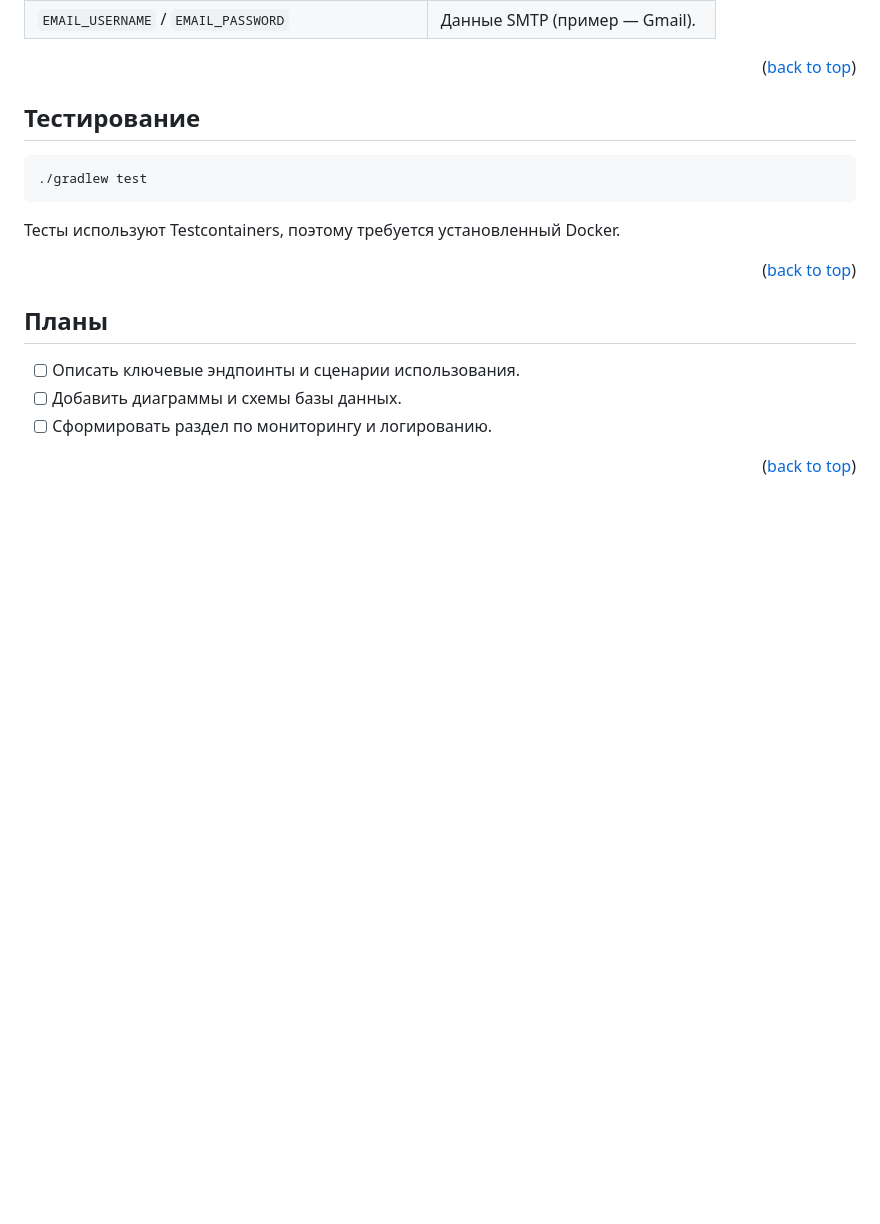
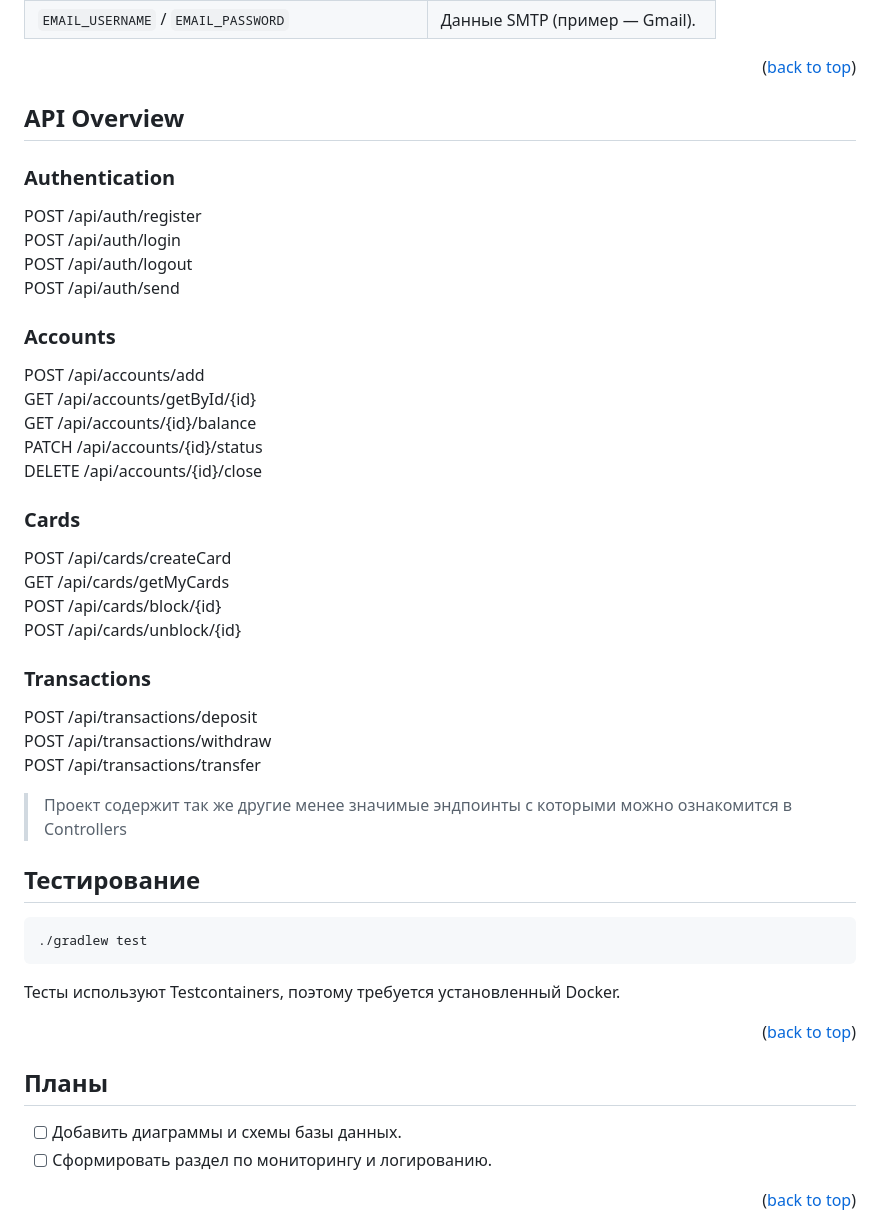
Before and after one commit to favian1967/BankSystem, a Markdown page: README.md, the part around the change. Drawn GitHub-style; blank space fills up the shorter version.

Commit message:
added endpoints

```diff
--- a/README.md
+++ b/README.md
@@ -103,6 +103,36 @@ docker compose up --build
 
 <p align="right">(<a href="#readme-top">back to top</a>)</p>
 
+## API Overview
+
+### Authentication
+POST /api/auth/register
+POST /api/auth/login
+POST /api/auth/logout
+POST /api/auth/send
+
+
+### Accounts
+POST   /api/accounts/add
+GET    /api/accounts/getById/{id}
+GET    /api/accounts/{id}/balance
+PATCH  /api/accounts/{id}/status
+DELETE /api/accounts/{id}/close
+
+### Cards
+POST /api/cards/createCard
+GET  /api/cards/getMyCards
+POST /api/cards/block/{id}
+POST /api/cards/unblock/{id}
+
+### Transactions
+POST /api/transactions/deposit
+POST /api/transactions/withdraw
+POST /api/transactions/transfer
+
+> Проект содержит так же другие менее значимые эндпоинты с которыми можно ознакомится в Controllers
+
+
 <!-- TESTING -->
 ## Тестирование
 
@@ -117,7 +147,6 @@ docker compose up --build
 <!-- ROADMAP -->
 ## Планы
 
-- [ ] Описать ключевые эндпоинты и сценарии использования.
 - [ ] Добавить диаграммы и схемы базы данных.
 - [ ] Сформировать раздел по мониторингу и логированию.
 
```
